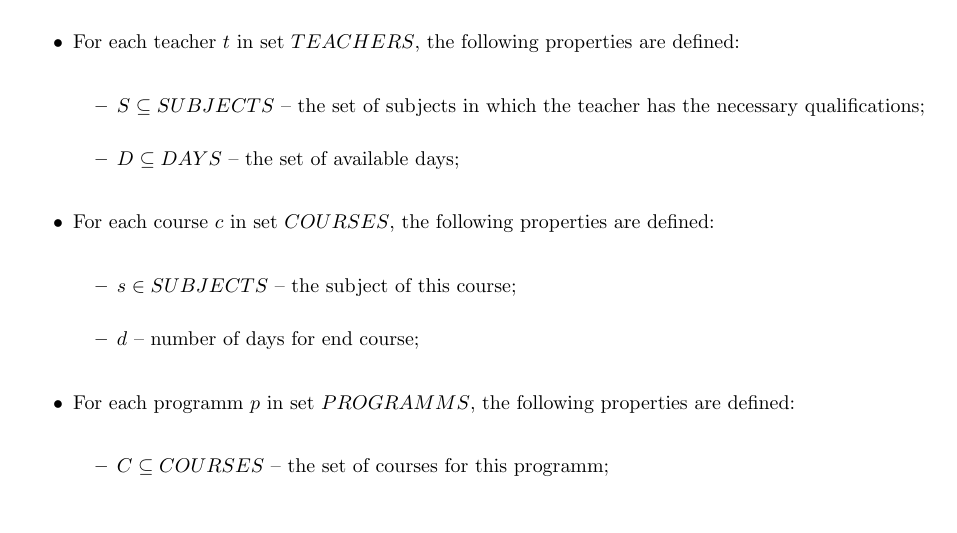
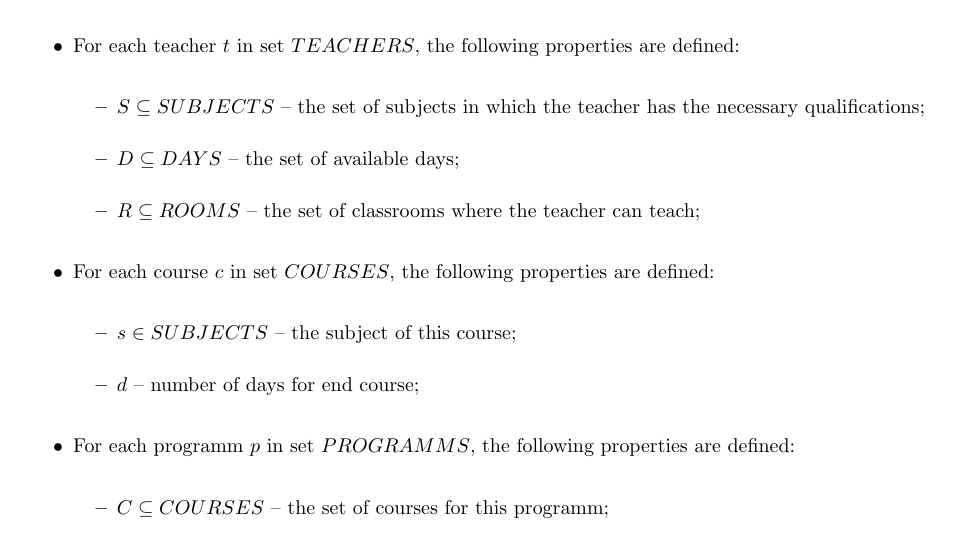
Before and after one commit to ivs-rodin/school-schedule-opt, a LaTeX document (about/about.tex): part of page 3 of 3, cut so that both start at the same text. Compiled offline with pdfLaTeX; a missing bibliography style is replaced by a similar one.

Commit message:
Add teachers rooms

```diff
--- a/about/about.tex
+++ b/about/about.tex
@@ -101,6 +101,7 @@ Each element in the sets introduced above represents a class. Each class has cer
         \setlength\itemsep{0.05em}
         \item $S \subseteq SUBJECTS$ -- the set of subjects in which the teacher has the necessary qualifications;
         \item $D \subseteq DAYS$ -- the set of available days;
+        \item $R \subseteq ROOMS$ -- the set of classrooms where the teacher can teach;
     \end{itemize}
 
     \item For each course $c$ in set $COURSES$, the following properties are defined:
```
